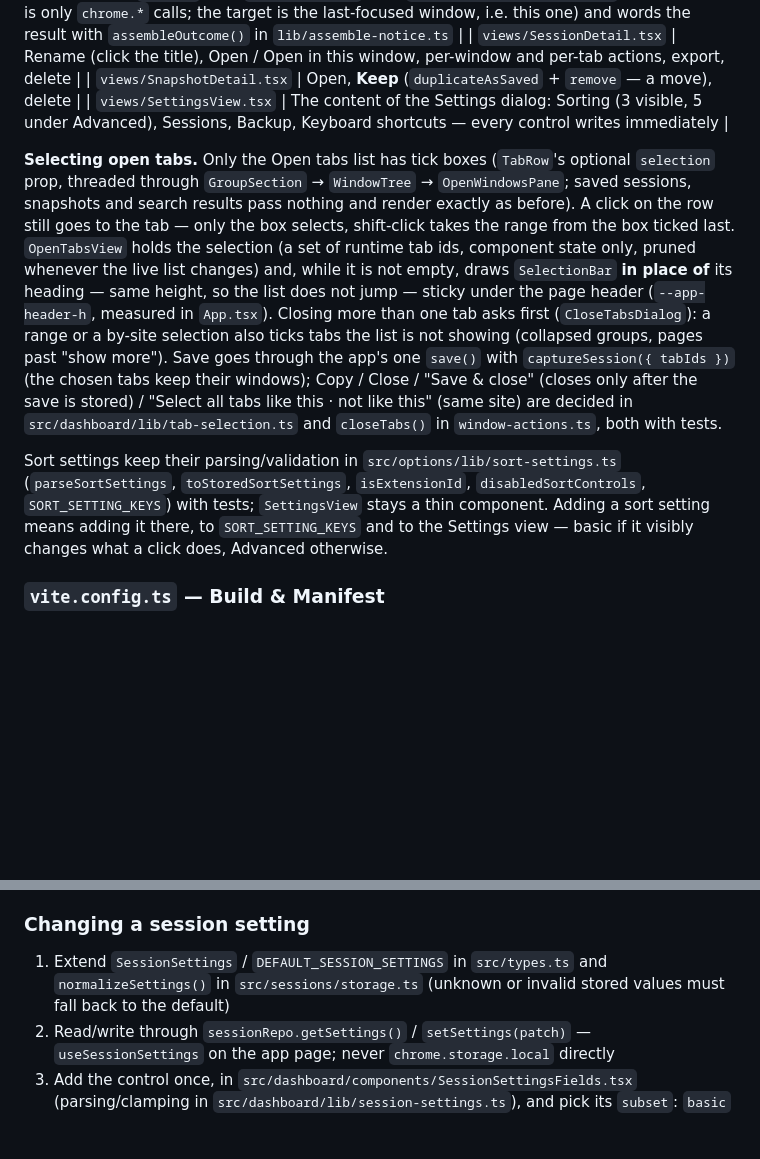
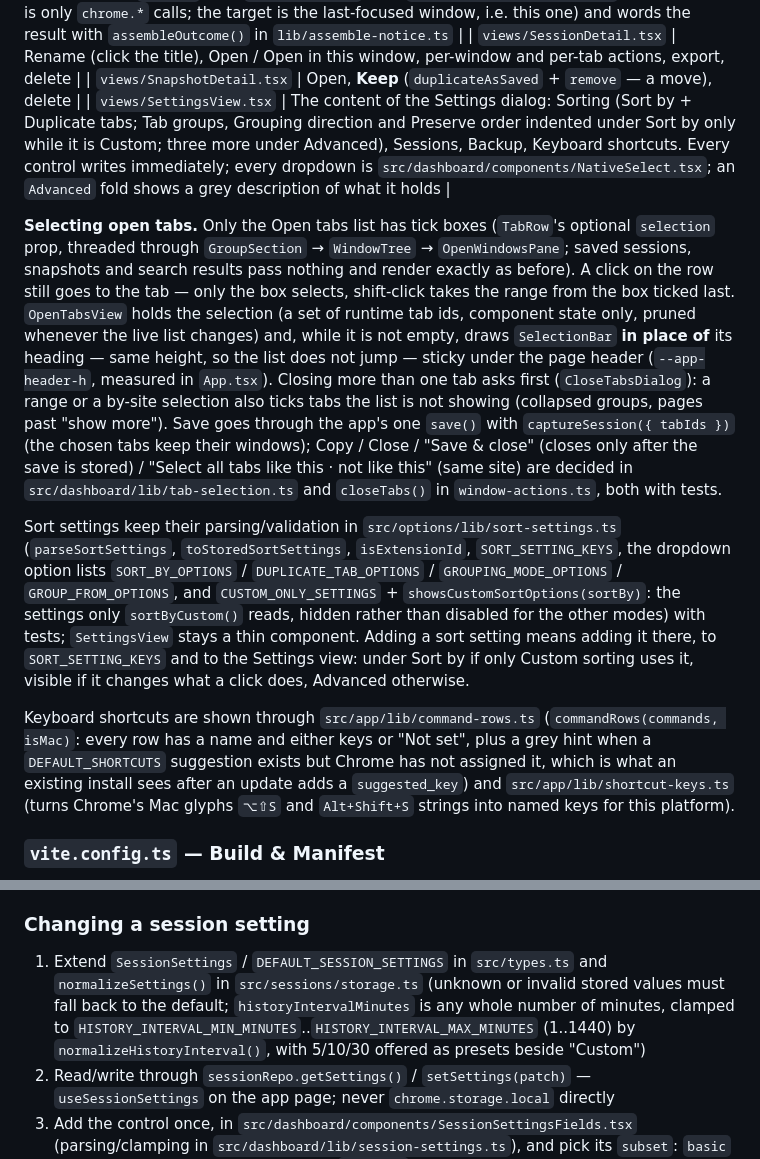
Before and after one commit to thilllon/tab-organizer, a Markdown page: AGENTS.md, 2 parts joined by grey strips. Drawn GitHub-style; blank space fills up the shorter version.

Commit message:
docs: AGENTS.md describes the new Settings layout, shortcut rows and free snapshot interval

```diff
--- a/AGENTS.md
+++ b/AGENTS.md
@@ -334,11 +334,13 @@ Session types (spec §3): `SESSION_SCHEMA_VERSION`, `SessionId`, `SessionKind` (
 | `views/OpenTabsView.tsx` | Live windows + the Save button (label follows the window count); the tab selection (see below); and, with more than one window open, **Assemble!** — `App.tsx` calls `assembleTabs()` from `src/background/assemble.ts` in the page (it is only `chrome.*` calls; the target is the last-focused window, i.e. this one) and words the result with `assembleOutcome()` in `lib/assemble-notice.ts` |
 | `views/SessionDetail.tsx` | Rename (click the title), Open / Open in this window, per-window and per-tab actions, export, delete |
 | `views/SnapshotDetail.tsx` | Open, **Keep** (`duplicateAsSaved` + `remove` — a move), delete |
-| `views/SettingsView.tsx` | The content of the Settings dialog: Sorting (3 visible, 5 under Advanced), Sessions, Backup, Keyboard shortcuts — every control writes immediately |
+| `views/SettingsView.tsx` | The content of the Settings dialog: Sorting (Sort by + Duplicate tabs; Tab groups, Grouping direction and Preserve order indented under Sort by only while it is Custom; three more under Advanced), Sessions, Backup, Keyboard shortcuts. Every control writes immediately; every dropdown is `src/dashboard/components/NativeSelect.tsx`; an `Advanced` fold shows a grey description of what it holds |
 
 **Selecting open tabs.** Only the Open tabs list has tick boxes (`TabRow`'s optional `selection` prop, threaded through `GroupSection` → `WindowTree` → `OpenWindowsPane`; saved sessions, snapshots and search results pass nothing and render exactly as before). A click on the row still goes to the tab — only the box selects, shift-click takes the range from the box ticked last. `OpenTabsView` holds the selection (a set of runtime tab ids, component state only, pruned whenever the live list changes) and, while it is not empty, draws `SelectionBar` **in place of** its heading — same height, so the list does not jump — sticky under the page header (`--app-header-h`, measured in `App.tsx`). Closing more than one tab asks first (`CloseTabsDialog`): a range or a by-site selection also ticks tabs the list is not showing (collapsed groups, pages past "show more"). Save goes through the app's one `save()` with `captureSession({ tabIds })` (the chosen tabs keep their windows); Copy / Close / "Save & close" (closes only after the save is stored) / "Select all tabs like this · not like this" (same site) are decided in `src/dashboard/lib/tab-selection.ts` and `closeTabs()` in `window-actions.ts`, both with tests.
 
-Sort settings keep their parsing/validation in `src/options/lib/sort-settings.ts` (`parseSortSettings`, `toStoredSortSettings`, `isExtensionId`, `disabledSortControls`, `SORT_SETTING_KEYS`) with tests; `SettingsView` stays a thin component. Adding a sort setting means adding it there, to `SORT_SETTING_KEYS` and to the Settings view — basic if it visibly changes what a click does, Advanced otherwise.
+Sort settings keep their parsing/validation in `src/options/lib/sort-settings.ts` (`parseSortSettings`, `toStoredSortSettings`, `isExtensionId`, `SORT_SETTING_KEYS`, the dropdown option lists `SORT_BY_OPTIONS` / `DUPLICATE_TAB_OPTIONS` / `GROUPING_MODE_OPTIONS` / `GROUP_FROM_OPTIONS`, and `CUSTOM_ONLY_SETTINGS` + `showsCustomSortOptions(sortBy)`: the settings only `sortByCustom()` reads, hidden rather than disabled for the other modes) with tests; `SettingsView` stays a thin component. Adding a sort setting means adding it there, to `SORT_SETTING_KEYS` and to the Settings view: under Sort by if only Custom sorting uses it, visible if it changes what a click does, Advanced otherwise.
+
+Keyboard shortcuts are shown through `src/app/lib/command-rows.ts` (`commandRows(commands, isMac)`: every row has a name and either keys or "Not set", plus a grey hint when a `DEFAULT_SHORTCUTS` suggestion exists but Chrome has not assigned it, which is what an existing install sees after an update adds a `suggested_key`) and `src/app/lib/shortcut-keys.ts` (turns Chrome's Mac glyphs `⌥⇧S` and `Alt+Shift+S` strings into named keys for this platform).
 
 ### `vite.config.ts` — Build & Manifest
 
@@ -594,7 +596,7 @@ Vitest + the chrome fake cannot catch Chrome's own argument validation or its na
 
 ### Changing a session setting
 
-1. Extend `SessionSettings` / `DEFAULT_SESSION_SETTINGS` in `src/types.ts` and `normalizeSettings()` in `src/sessions/storage.ts` (unknown or invalid stored values must fall back to the default)
+1. Extend `SessionSettings` / `DEFAULT_SESSION_SETTINGS` in `src/types.ts` and `normalizeSettings()` in `src/sessions/storage.ts` (unknown or invalid stored values must fall back to the default; `historyIntervalMinutes` is any whole number of minutes, clamped to `HISTORY_INTERVAL_MIN_MINUTES`..`HISTORY_INTERVAL_MAX_MINUTES` (1..1440) by `normalizeHistoryInterval()`, with 5/10/30 offered as presets beside "Custom")
 2. Read/write through `sessionRepo.getSettings()` / `setSettings(patch)` — `useSessionSettings` on the app page; never `chrome.storage.local` directly
 3. Add the control once, in `src/dashboard/components/SessionSettingsFields.tsx` (parsing/clamping in `src/dashboard/lib/session-settings.ts`), and pick its `subset`: `basic` shows it next to the snapshot switch, `advanced` folds it away in the Settings view
 4. If the setting affects the alarm, `ensureHistoryAlarm()` already re-runs on every `sessionSettings` change via the worker's `storage.onChanged` listener — do not add another listener
```
Also changed, not shown: other parts of AGENTS.md (+1 -1 lines).
